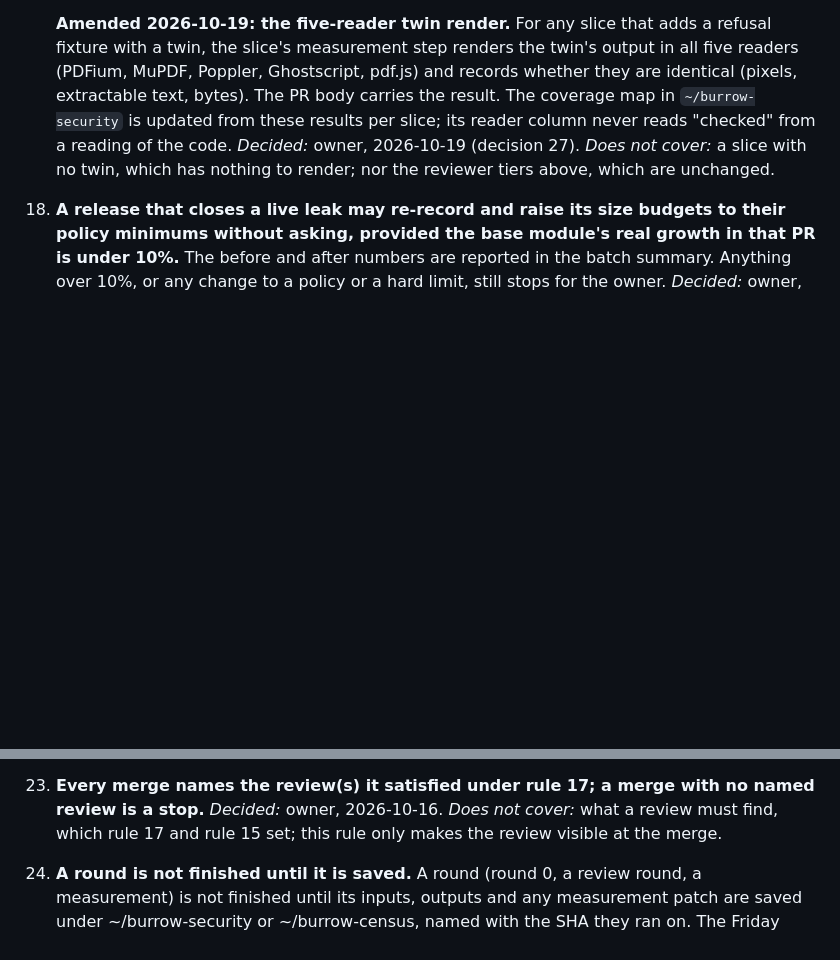
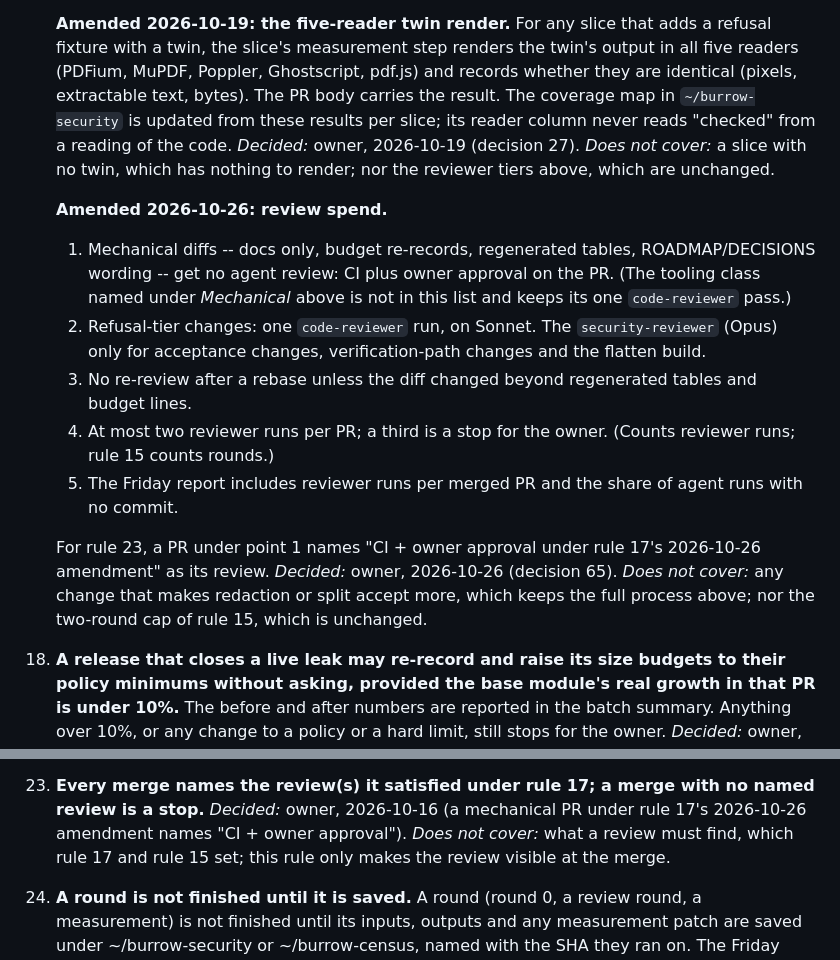
Before and after one commit to TensorGreed/burrow, a Markdown page: docs/DECISIONS.md, 2 parts joined by grey strips. Drawn GitHub-style; blank space fills up the shorter version.

Commit message:
docs(decisions): add the review-spend amendment to rule 17
Mechanical docs, budget and table diffs get no agent review; refusal tier is one
Sonnet code-reviewer; no re-review after a table-only rebase; at most two reviewer
runs per PR; the Friday report counts reviewer runs. CLAUDE.md follows.

Co-Authored-By: Claude Sonnet 5.5 <noreply@anthropic.com>

```diff
--- a/docs/DECISIONS.md
+++ b/docs/DECISIONS.md
@@ -212,6 +212,24 @@ one is decided in an issue, with the same three parts.
     reader column never reads "checked" from a reading of the code. *Decided:* owner, 2026-10-19
     (decision 27). *Does not cover:* a slice with no twin, which has nothing to render; nor the reviewer tiers above, which are unchanged.
 
+    **Amended 2026-10-26: review spend.**
+    1. Mechanical diffs -- docs only, budget re-records, regenerated tables, ROADMAP/DECISIONS
+       wording -- get no agent review: CI plus owner approval on the PR. (The tooling class named
+       under *Mechanical* above is not in this list and keeps its one `code-reviewer` pass.)
+    2. Refusal-tier changes: one `code-reviewer` run, on Sonnet. The `security-reviewer` (Opus)
+       only for acceptance changes, verification-path changes and the flatten build.
+    3. No re-review after a rebase unless the diff changed beyond regenerated tables and budget
+       lines.
+    4. At most two reviewer runs per PR; a third is a stop for the owner. (Counts reviewer runs;
+       rule 15 counts rounds.)
+    5. The Friday report includes reviewer runs per merged PR and the share of agent runs with no
+       commit.
+
+    For rule 23, a PR under point 1 names "CI + owner approval under rule 17's 2026-10-26
+    amendment" as its review. *Decided:* owner, 2026-10-26 (decision 65). *Does not cover:* any
+    change that makes redaction or split accept more, which keeps the full process above; nor the
+    two-round cap of rule 15, which is unchanged.
+
 18. **A release that closes a live leak may re-record and raise its size budgets to their policy
     minimums without asking, provided the base module's real growth in that PR is under 10%.** The
     before and after numbers are reported in the batch summary. Anything over 10%, or any change to
@@ -293,7 +311,8 @@ one is decided in an issue, with the same three parts.
     and the per-line budgets themselves, which still apply.
 
 23. **Every merge names the review(s) it satisfied under rule 17; a merge with no named review is a
-    stop.** *Decided:* owner, 2026-10-16. *Does not cover:* what a review must find, which rule 17
+    stop.** *Decided:* owner, 2026-10-16 (a mechanical PR under rule 17's 2026-10-26 amendment names
+    "CI + owner approval"). *Does not cover:* what a review must find, which rule 17
     and rule 15 set; this rule only makes the review visible at the merge.
 
 24. **A round is not finished until it is saved.** A round (round 0, a review round, a
```
Also changed, not shown: CLAUDE.md (+6 -3 lines).
